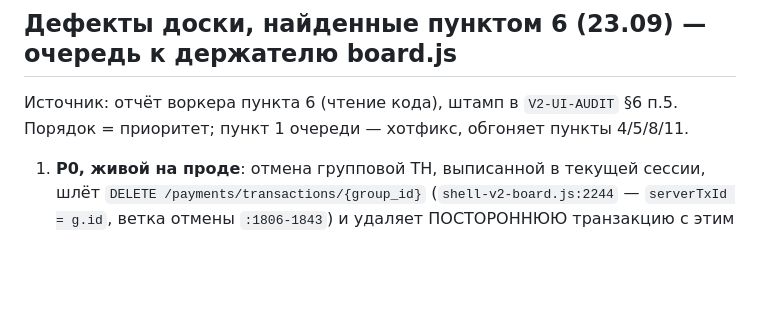
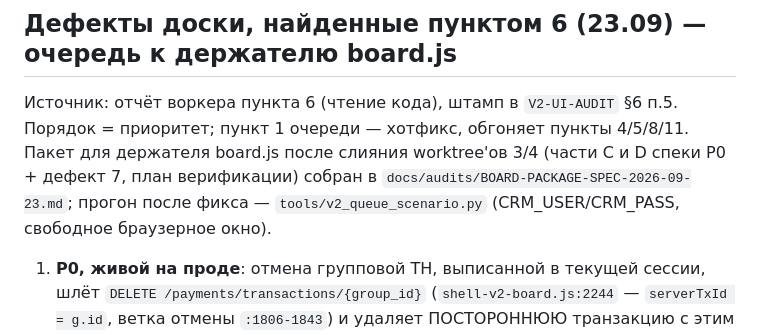
Before and after one commit to bublikamun-code/CMR, a Markdown page: docs/audits/V2-WORKPLAN-2026-09-22.md, the part around the change. Drawn GitHub-style; blank space fills up the shorter version.

```diff
--- a/docs/audits/V2-WORKPLAN-2026-09-22.md
+++ b/docs/audits/V2-WORKPLAN-2026-09-22.md
@@ -315,6 +315,10 @@ board.js после слияния worktree'ов 3 и 4.
 
 Источник: отчёт воркера пункта 6 (чтение кода), штамп в `V2-UI-AUDIT` §6 п.5.
 Порядок = приоритет; пункт 1 очереди — хотфикс, обгоняет пункты 4/5/8/11.
+Пакет для держателя board.js после слияния worktree'ов 3/4 (части C и D
+спеки P0 + дефект 7, план верификации) собран в
+`docs/audits/BOARD-PACKAGE-SPEC-2026-09-23.md`; прогон после фикса —
+`tools/v2_queue_scenario.py` (CRM_USER/CRM_PASS, свободное браузерное окно).
 
 1. **P0, живой на проде**: отмена групповой ТН, выписанной в текущей сессии,
    шлёт `DELETE /payments/transactions/{group_id}` (`shell-v2-board.js:2244`
```
Also changed, not shown: docs/audits/BOARD-PACKAGE-SPEC-2026-09-23.md (added, +66 -0 lines).
